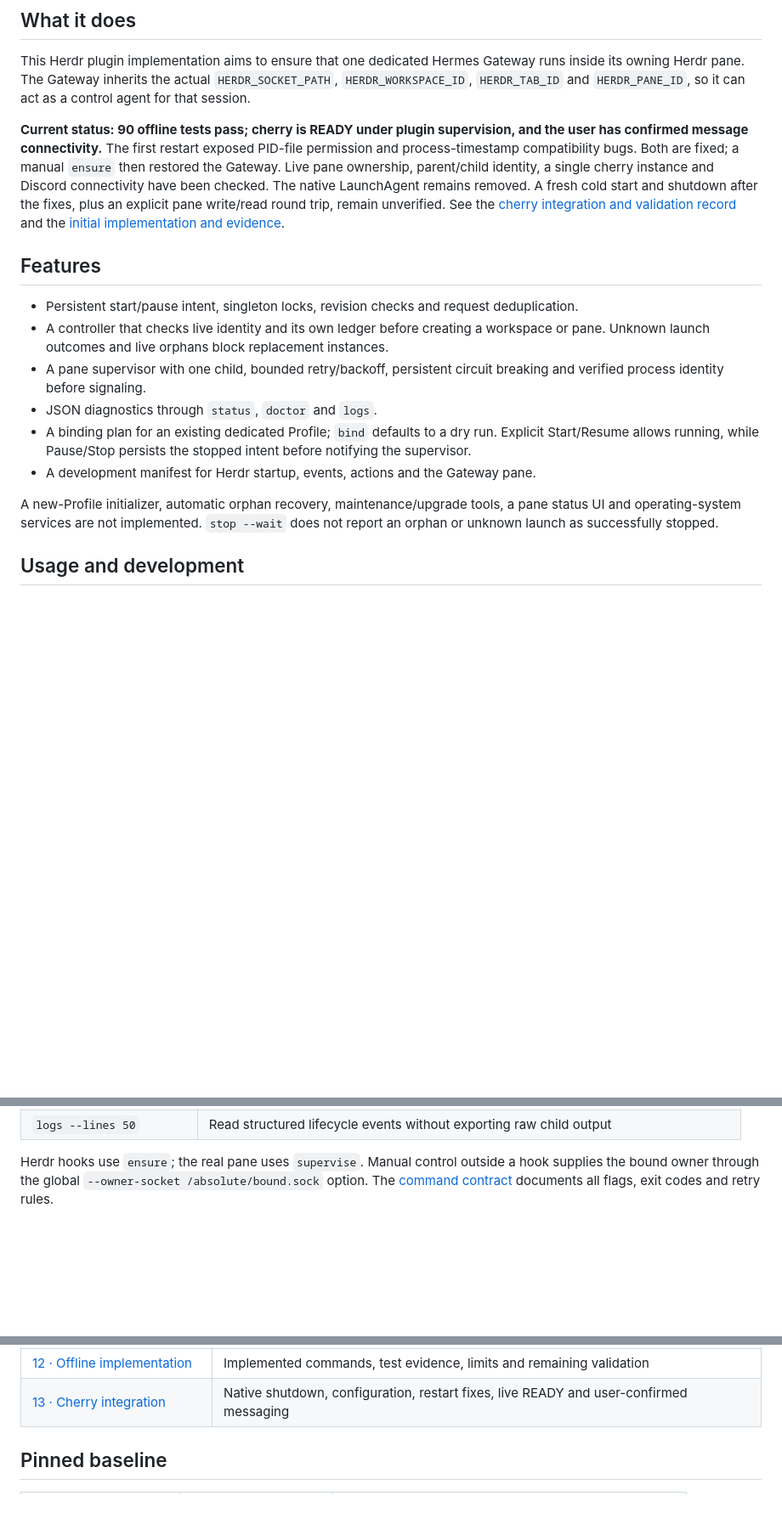
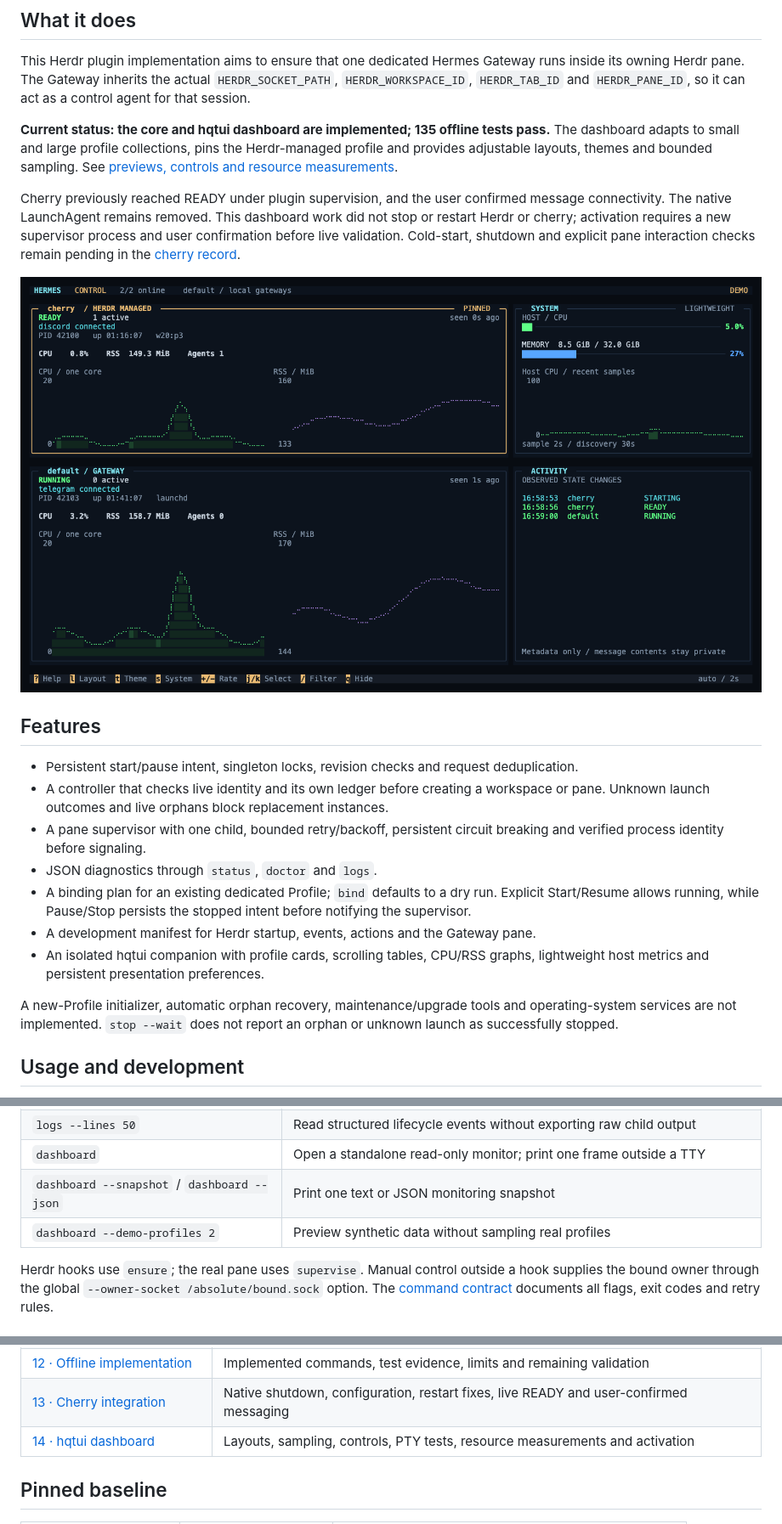
Before and after one commit to nocoo/hermes-on-herdr, a Markdown page: docs/README.en.md, 3 parts joined by grey strips. Shown at 85% size. Rendered like a GitHub page; pictures changed too: docs/evidence/dashboard-two.png (added); blank space fills up the shorter version.

```diff
--- a/docs/README.en.md
+++ b/docs/README.en.md
@@ -9,7 +9,11 @@
 
 This Herdr plugin implementation aims to ensure that one dedicated Hermes Gateway runs inside its owning Herdr pane. The Gateway inherits the actual `HERDR_SOCKET_PATH`, `HERDR_WORKSPACE_ID`, `HERDR_TAB_ID` and `HERDR_PANE_ID`, so it can act as a control agent for that session.
 
-**Current status: 90 offline tests pass; cherry is READY under plugin supervision, and the user has confirmed message connectivity.** The first restart exposed PID-file permission and process-timestamp compatibility bugs. Both are fixed; a manual `ensure` then restored the Gateway. Live pane ownership, parent/child identity, a single cherry instance and Discord connectivity have been checked. The native LaunchAgent remains removed. A fresh cold start and shutdown after the fixes, plus an explicit pane write/read round trip, remain unverified. See the [cherry integration and validation record](13-cherry接入与验证.md) and the [initial implementation and evidence](12-离线实现与验证.md).
+**Current status: the core and hqtui dashboard are implemented; 135 offline tests pass.** The dashboard adapts to small and large profile collections, pins the Herdr-managed profile and provides adjustable layouts, themes and bounded sampling. See [previews, controls and resource measurements](14-hqtui监控面板.md).
+
+Cherry previously reached READY under plugin supervision, and the user confirmed message connectivity. The native LaunchAgent remains removed. This dashboard work did not stop or restart Herdr or cherry; activation requires a new supervisor process and user confirmation before live validation. Cold-start, shutdown and explicit pane interaction checks remain pending in the [cherry record](13-cherry接入与验证.md).
+
+![Two-profile hqtui dashboard with offline demo data](evidence/dashboard-two.png)
 
 ## Features
 
@@ -19,8 +23,9 @@ This Herdr plugin implementation aims to ensure that one dedicated Hermes Gatewa
 - JSON diagnostics through `status`, `doctor` and `logs`.
 - A binding plan for an existing dedicated Profile; `bind` defaults to a dry run. Explicit Start/Resume allows running, while Pause/Stop persists the stopped intent before notifying the supervisor.
 - A development manifest for Herdr startup, events, actions and the Gateway pane.
+- An isolated hqtui companion with profile cards, scrolling tables, CPU/RSS graphs, lightweight host metrics and persistent presentation preferences.
 
-A new-Profile initializer, automatic orphan recovery, maintenance/upgrade tools, a pane status UI and operating-system services are not implemented. `stop --wait` does not report an orphan or unknown launch as successfully stopped.
+A new-Profile initializer, automatic orphan recovery, maintenance/upgrade tools and operating-system services are not implemented. `stop --wait` does not report an orphan or unknown launch as successfully stopped.
 
 ## Usage and development
 
@@ -52,6 +57,9 @@ After preparing a reviewed, separate configuration, these commands read status o
 | `restart` | Request a restart only when running is allowed; never implicitly resume |
 | `status --require-ready` | Succeed only for verified READY; this does not prove model or bot-message operation |
 | `logs --lines 50` | Read structured lifecycle events without exporting raw child output |
+| `dashboard` | Open a standalone read-only monitor; print one frame outside a TTY |
+| `dashboard --snapshot` / `dashboard --json` | Print one text or JSON monitoring snapshot |
+| `dashboard --demo-profiles 2` | Preview synthetic data without sampling real profiles |
 
 Herdr hooks use `ensure`; the real pane uses `supervise`. Manual control outside a hook supplies the bound owner through the global `--owner-socket /absolute/bound.sock` option. The [command contract](12-离线实现与验证.md#124-当前命令契约) documents all flags, exit codes and retry rules.
 
@@ -121,6 +130,7 @@ The detailed design and evidence documents are in Chinese.
 | [11 · Research record](11-研究与验证记录.md) | Completed research and document checks |
 | [12 · Offline implementation](12-离线实现与验证.md) | Implemented commands, test evidence, limits and remaining validation |
 | [13 · Cherry integration](13-cherry接入与验证.md) | Native shutdown, configuration, restart fixes, live READY and user-confirmed messaging |
+| [14 · hqtui dashboard](14-hqtui监控面板.md) | Layouts, sampling, controls, PTY tests, resource measurements and activation |
 
 ## Pinned baseline
 
```
Also changed, not shown: other parts of docs/README.en.md (+2 -1 lines), README.md (+11 -2 lines), docs/14-hqtui监控面板.md (added, +134 -0 lines), docs/README.md (+2 -1 lines), docs/evidence/dashboard-fleet.png (added), docs/evidence/dashboard-narrow.png (added), docs/evidence/dashboard-one.png (added), 2 other files.
